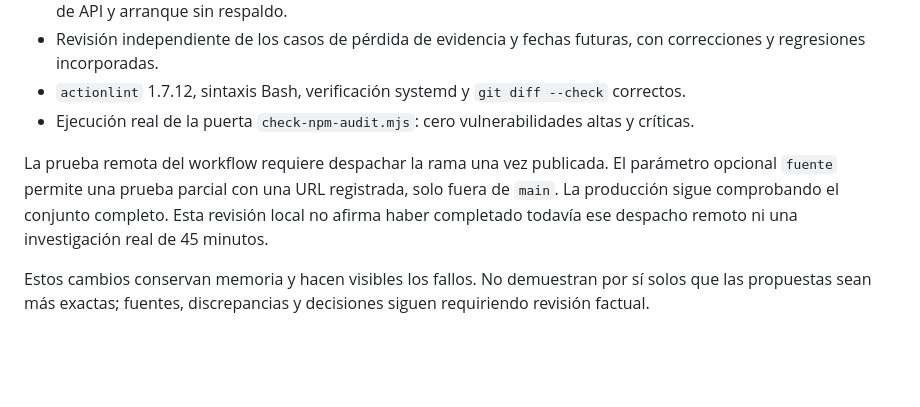
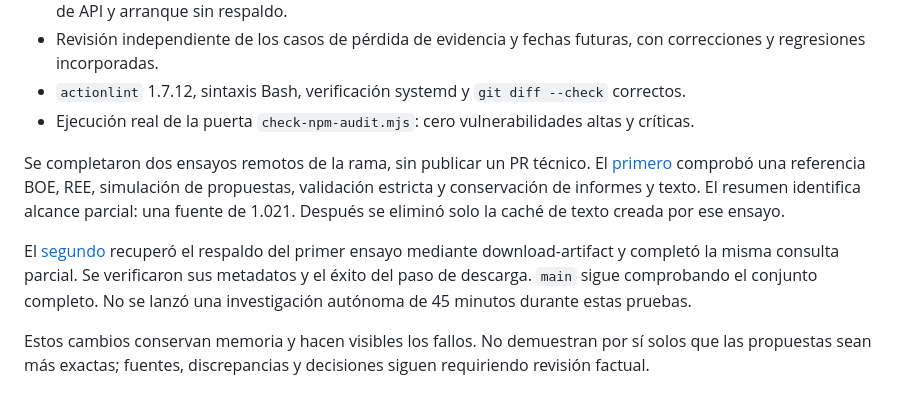
Before and after one commit to mateo19182/mapa-datacenters-espana, a Markdown page: research/revisiones/2026-10-17-automatizacion.md, the part around the change. Rendered like a GitHub page; blank space fills up the shorter version.

Commit message:
Documentar los ensayos remotos y la recuperación de instantáneas

```diff
--- a/research/revisiones/2026-10-17-automatizacion.md
+++ b/research/revisiones/2026-10-17-automatizacion.md
@@ -74,10 +74,17 @@ altas o críticas; un fallo del registro se presenta como auditoría incompleta.
 - `actionlint` 1.7.12, sintaxis Bash, verificación systemd y `git diff --check` correctos.
 - Ejecución real de la puerta `check-npm-audit.mjs`: cero vulnerabilidades altas y críticas.
 
-La prueba remota del workflow requiere despachar la rama una vez publicada. El parámetro
-opcional `fuente` permite una prueba parcial con una URL registrada, solo fuera de `main`.
-La producción sigue comprobando el conjunto completo. Esta revisión local no afirma
-haber completado todavía ese despacho remoto ni una investigación real de 45 minutos.
+Se completaron dos ensayos remotos de la rama, sin publicar un PR técnico. El
+[primero](https://github.com/mateo19182/mapa-datacenters-espana/actions/runs/39031389562)
+comprobó una referencia BOE, REE, simulación de propuestas, validación estricta y
+conservación de informes y texto. El resumen identifica alcance parcial: una fuente
+de 1.021. Después se eliminó solo la caché de texto creada por ese ensayo.
+
+El [segundo](https://github.com/mateo19182/mapa-datacenters-espana/actions/runs/39031525445)
+recuperó el respaldo del primer ensayo mediante download-artifact y completó la misma
+consulta parcial. Se verificaron sus metadatos y el éxito del paso de descarga.
+`main` sigue comprobando el conjunto completo. No se lanzó una investigación autónoma
+de 45 minutos durante estas pruebas.
 
 Estos cambios conservan memoria y hacen visibles los fallos. No demuestran por sí solos
 que las propuestas sean más exactas; fuentes, discrepancias y decisiones siguen
```
